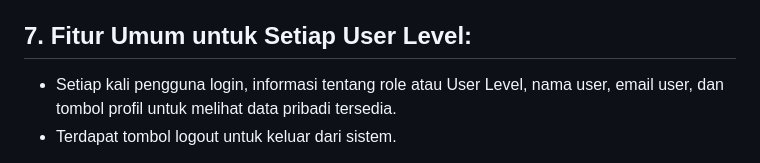
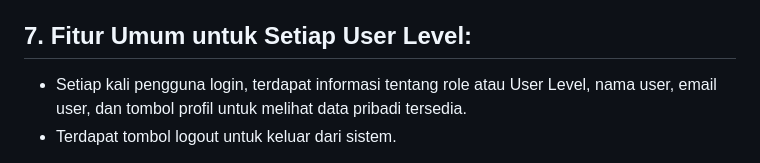
Before and after one commit to rusydi-a/UAS-PWEB2, a Markdown page: README.md, the part around the change. GitHub-like rendering.

```diff
--- a/README.md
+++ b/README.md
@@ -29,7 +29,7 @@ GadgetRealm adalah sistem informasi logistik yang dikhususkan untuk kebutuhan du
 - Pada login pimpinan, terdapat menu penyimpanan logistik, logistik penerimaan, dan logistik pengiriman. Pimpinan dapat melihat dan memantau data serta mengekspor data menggunakan tombol export data.
 
 ## 7. Fitur Umum untuk Setiap User Level:
-- Setiap kali pengguna login, informasi tentang role atau User Level, nama user, email user, dan tombol profil untuk melihat data pribadi tersedia.
+- Setiap kali pengguna login, terdapat informasi tentang role atau User Level, nama user, email user, dan tombol profil untuk melihat data pribadi tersedia.
 - Terdapat tombol logout untuk keluar dari sistem.
 
 Data logistik GadgetRealm memiliki dampak yang signifikan pada setiap User Level pengguna. Untuk informasi lebih lanjut, diharapkan untuk mencoba sistem informasi ini secara langsung. Berikut email dan passwordnya:
```
